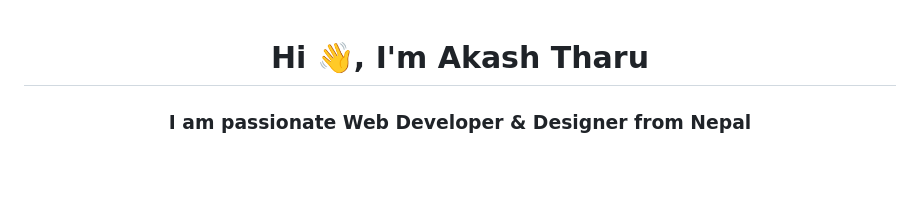
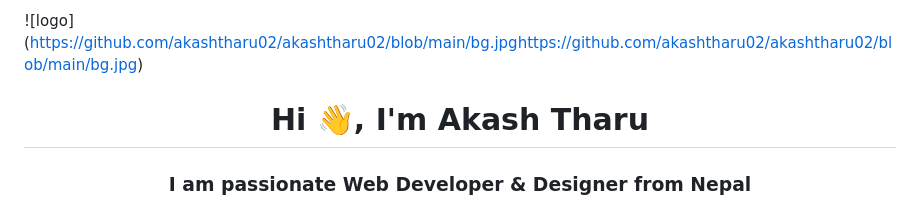
Before and after one commit to akashtharu02/akashtharu02, a Markdown page: README.md, the part around the change. Rendered like a GitHub page; blank space fills up the shorter version.

```diff
--- a/README.md
+++ b/README.md
@@ -1,3 +1,4 @@
+ ![logo] (https://github.com/akashtharu02/akashtharu02/blob/main/bg.jpghttps://github.com/akashtharu02/akashtharu02/blob/main/bg.jpg)
 <h1 align="center">Hi 👋, I'm Akash Tharu</h1>
 <h3 align="center">I am passionate Web Developer & Designer from Nepal</h3>
 <img align="right"  width="400" src="https://user-images.githubusercontent.com/74038190/219923809-b86dc415-a0c2-4a38-bc88-ad6cf06395a8.gif"><img align="right" alt="code-image" width="400" src="https://user-     images.githubusercontent.com/74038190/219923809-b86dc415-a0c2-4a38-bc88-ad6cf06395a8.gif">
```
